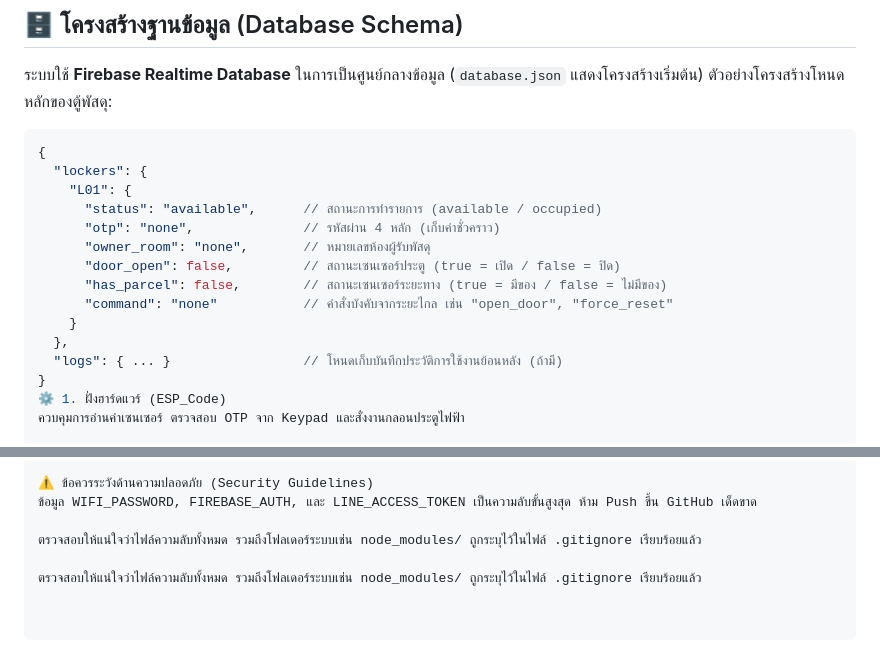
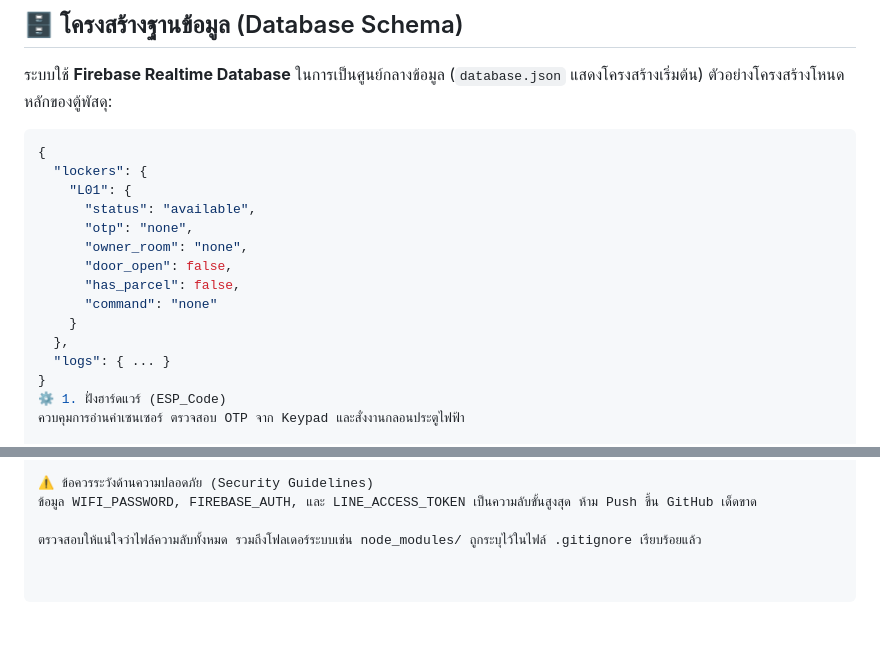
Before and after one commit to chinnawatsree/EboxProject, a Markdown page: README.md, 2 parts joined by grey strips. Rendered like a GitHub page; blank space fills up the shorter version.

```diff
--- a/README.md
+++ b/README.md
@@ -28,15 +28,15 @@
 {
   "lockers": {
     "L01": {
-      "status": "available",      // สถานะการทำรายการ (available / occupied)
-      "otp": "none",              // รหัสผ่าน 4 หลัก (เก็บค่าชั่วคราว)
-      "owner_room": "none",       // หมายเลขห้องผู้รับพัสดุ
-      "door_open": false,         // สถานะเซนเซอร์ประตู (true = เปิด / false = ปิด)
-      "has_parcel": false,        // สถานะเซนเซอร์ระยะทาง (true = มีของ / false = ไม่มีของ)
-      "command": "none"           // คำสั่งบังคับจากระยะไกล เช่น "open_door", "force_reset"
+      "status": "available",
+      "otp": "none",
+      "owner_room": "none",
+      "door_open": false,
+      "has_parcel": false,
+      "command": "none"
     }
   },
-  "logs": { ... }                 // โหนดเก็บบันทึกประวัติการใช้งานย้อนหลัง (ถ้ามี)
+  "logs": { ... }
 }
 ⚙️ 1. ฝั่งฮาร์ดแวร์ (ESP_Code)
 ควบคุมการอ่านค่าเซนเซอร์ ตรวจสอบ OTP จาก Keypad และสั่งงานกลอนประตูไฟฟ้า
@@ -89,5 +89,3 @@ const LINE_ACCESS_TOKEN = 'YOUR_LINE_CHANNEL_ACCESS_TOKEN';
 ข้อมูล WIFI_PASSWORD, FIREBASE_AUTH, และ LINE_ACCESS_TOKEN เป็นความลับขั้นสูงสุด ห้าม Push ขึ้น GitHub เด็ดขาด
 
 ตรวจสอบให้แน่ใจว่าไฟล์ความลับทั้งหมด รวมถึงโฟลเดอร์ระบบเช่น node_modules/ ถูกระบุไว้ในไฟล์ .gitignore เรียบร้อยแล้ว
-
-ตรวจสอบให้แน่ใจว่าไฟล์ความลับทั้งหมด รวมถึงโฟลเดอร์ระบบเช่น node_modules/ ถูกระบุไว้ในไฟล์ .gitignore เรียบร้อยแล้ว
```
